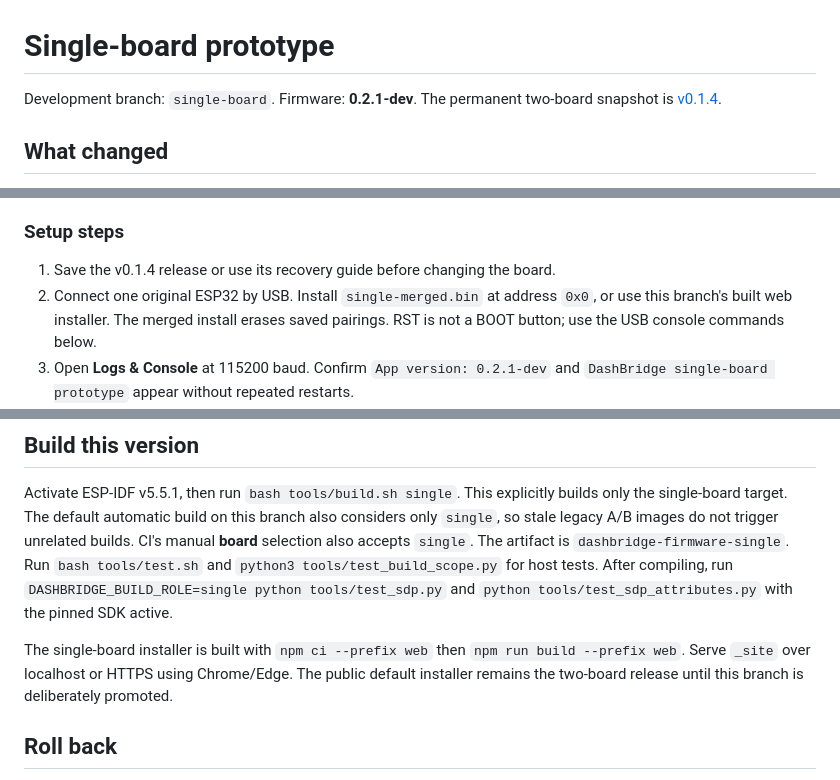
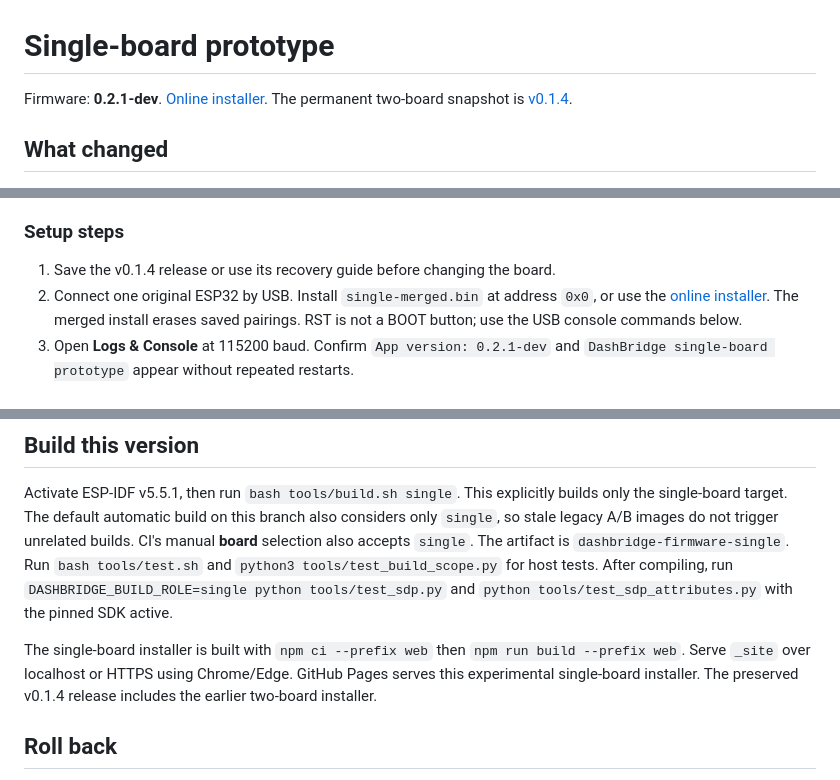
Before and after one commit to thomasgregg/DashBridge, a Markdown page: docs/SINGLE_BOARD.md, 3 parts joined by grey strips. Rendered like a GitHub page.

```diff
--- a/docs/SINGLE_BOARD.md
+++ b/docs/SINGLE_BOARD.md
@@ -1,6 +1,6 @@
 # Single-board prototype
 
-Development branch: `single-board`. Firmware: **0.2.1-dev**.
+Firmware: **0.2.1-dev**. [Online installer](https://thomasgregg.github.io/DashBridge/).
 The permanent two-board snapshot is [v0.1.4](https://github.com/thomasgregg/DashBridge/releases/tag/v0.1.4).
 
 ## What changed
@@ -59,7 +59,7 @@ sender names or group names. The [0.2.1-dev build and regression checks](https:/
 
 1. Save the v0.1.4 release or use its recovery guide before changing the board.
 2. Connect one original ESP32 by USB. Install `single-merged.bin` at address
-   `0x0`, or use this branch's built web installer. The merged install erases
+   `0x0`, or use the [online installer](https://thomasgregg.github.io/DashBridge/). The merged install erases
    saved pairings. RST is not a BOOT button; use the USB console commands below.
 3. Open **Logs & Console** at 115200 baud. Confirm `App version: 0.2.1-dev`
    and `DashBridge single-board prototype` appear without repeated restarts.
@@ -114,8 +114,8 @@ and `python tools/test_sdp_attributes.py` with the pinned SDK active.
 
 The single-board installer is built with `npm ci --prefix web` then
 `npm run build --prefix web`. Serve `_site` over localhost or HTTPS using
-Chrome/Edge. The public default installer remains the two-board release
-until this branch is deliberately promoted.
+Chrome/Edge. GitHub Pages serves this experimental single-board installer.
+The preserved v0.1.4 release includes the earlier two-board installer.
 
 ## Roll back
 
```
Also changed, not shown: README.md (+4 -3 lines).
